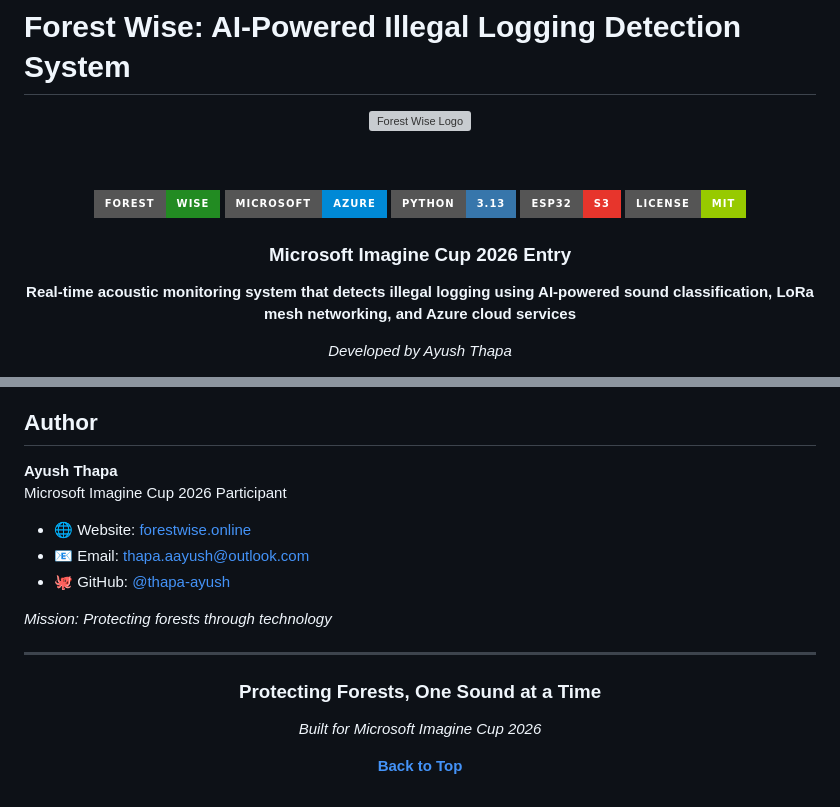
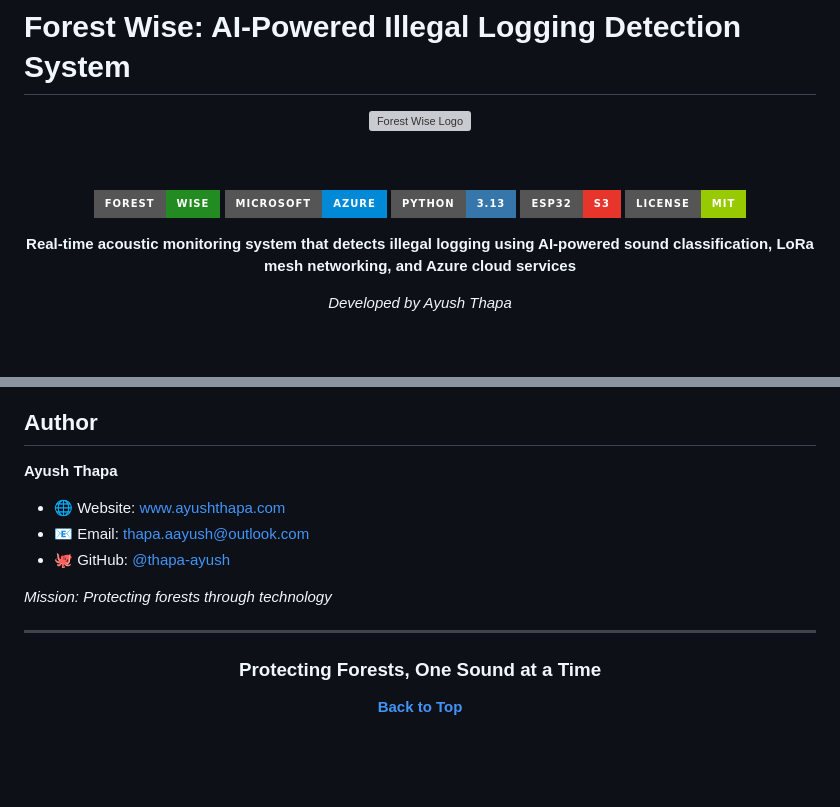
Before and after one commit to thapa-ayush/forest-wise, a Markdown page: README.md, 2 parts joined by grey strips. Rendered like a GitHub page; badges without logos; blank space fills up the shorter version; grey boxes are pictures that could not be loaded.

Commit message:
Remove Microsoft Imagine Cup reference - missed deadline

```diff
--- a/README.md
+++ b/README.md
@@ -11,8 +11,6 @@
 ![Python](https://img.shields.io/badge/Python-3.13-3776AB?style=for-the-badge&logo=python&logoColor=white)
 ![Heltac LoRa ESP32](https://img.shields.io/badge/ESP32-S3-E7352C?style=for-the-badge&logo=espressif&logoColor=white)
 ![License](https://img.shields.io/badge/License-MIT-green?style=for-the-badge)
-
-### **Microsoft Imagine Cup 2026 Entry**
 
 **Real-time acoustic monitoring system that detects illegal logging using AI-powered sound classification, LoRa mesh networking, and Azure cloud services**
 
@@ -566,9 +564,8 @@ MIT License - See [LICENSE](LICENSE) for details.
 ## Author
 
 **Ayush Thapa**
-Microsoft Imagine Cup 2026 Participant
 
-- 🌐 Website: [forestwise.online](https://forestwise.online)
+- 🌐 Website: [www.ayushthapa.com](https://www.ayushthapa.com)
 - 📧 Email: thapa.aayush@outlook.com
 - 🐙 GitHub: [@thapa-ayush](https://github.com/thapa-ayush)
 
@@ -580,8 +577,6 @@ Microsoft Imagine Cup 2026 Participant
 
 ### Protecting Forests, One Sound at a Time
 
-*Built for Microsoft Imagine Cup 2026*
-
 **[Back to Top](#forest-guardian-ai-powered-illegal-logging-detection-system)**
 
 </div>
```
